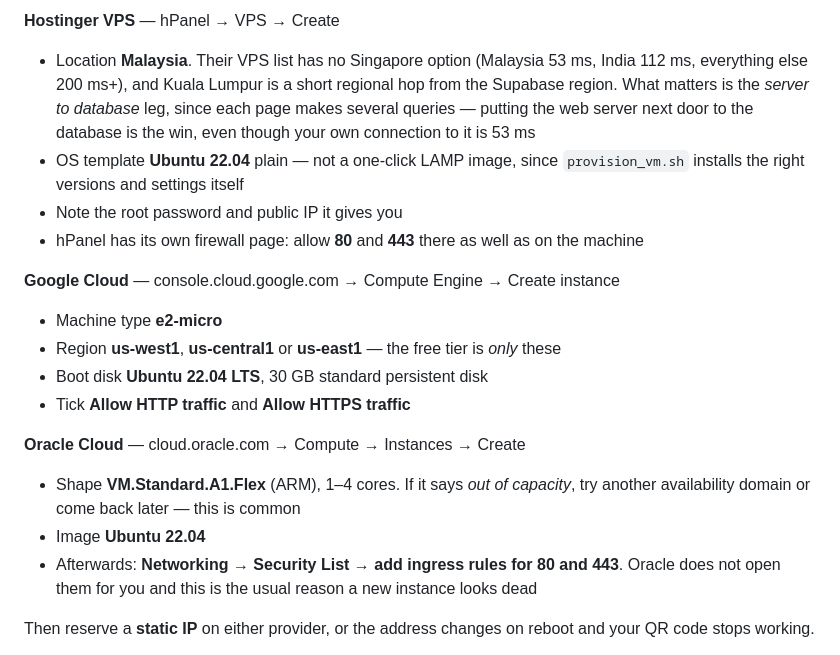
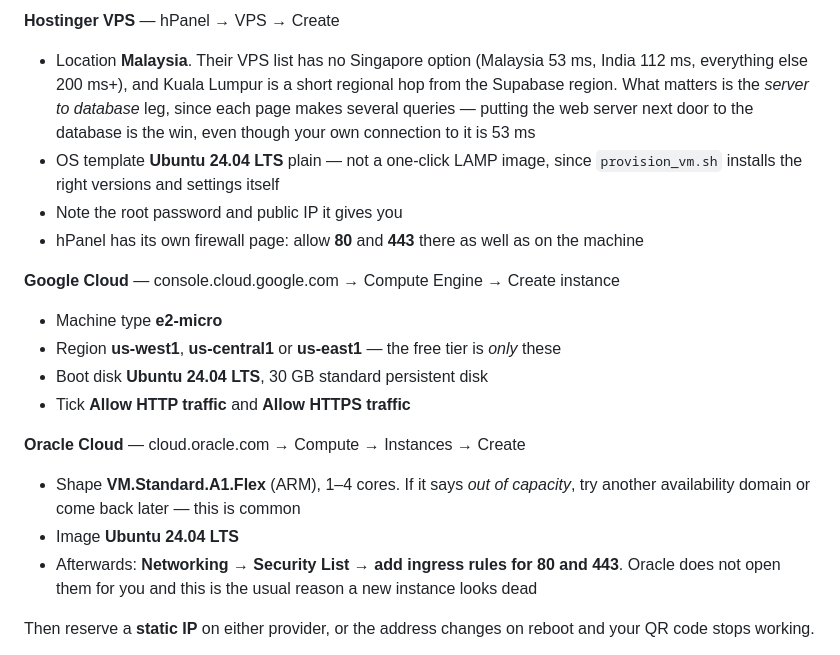
Before and after one commit to Jhandyie/-WEB-BASED-DEFECTIVE-EQUIPMENT-REPORTING-MANAGEMENT-SYSTEM-FOR-BATANGAS-EASTERN-COLLEGES, a Markdown page: docs/VM_SETUP.md, the part around the change. GitHub-like rendering.

Commit message:
Target Ubuntu 24.04 LTS
Checked the codebase for version-locked syntax first: no enums, no readonly
classes (every readonly hit is an HTML attribute), no never return types, no
array_is_list. Plain PHP 8.0/8.1-era code, so any current release runs it,
and the script already derives the php.ini path from whatever PHP ships.

So the choice is maturity, not compatibility. 24.04 ships PHP 8.3, which is
above the 8.2 used in development - the safe direction, since 8.x is
backward compatible and 22.04 would mean dropping to 8.1. 26.04 is months
old, which is the wrong thing to be debugging the week of an evaluation.

Co-Authored-By: Claude Opus 5 <noreply@anthropic.com>

```diff
--- a/docs/VM_SETUP.md
+++ b/docs/VM_SETUP.md
@@ -73,7 +73,7 @@ where the card is for identity checks rather than billing.
   What matters is the *server to database* leg, since each page makes several queries — putting
   the web server next door to the database is the win, even though your own connection to it
   is 53 ms
-- OS template **Ubuntu 22.04** plain — not a one-click LAMP image, since `provision_vm.sh`
+- OS template **Ubuntu 24.04 LTS** plain — not a one-click LAMP image, since `provision_vm.sh`
   installs the right versions and settings itself
 - Note the root password and public IP it gives you
 - hPanel has its own firewall page: allow **80** and **443** there as well as on the machine
@@ -81,13 +81,13 @@ where the card is for identity checks rather than billing.
 **Google Cloud** — console.cloud.google.com → Compute Engine → Create instance
 - Machine type **e2-micro**
 - Region **us-west1**, **us-central1** or **us-east1** — the free tier is *only* these
-- Boot disk **Ubuntu 22.04 LTS**, 30 GB standard persistent disk
+- Boot disk **Ubuntu 24.04 LTS**, 30 GB standard persistent disk
 - Tick **Allow HTTP traffic** and **Allow HTTPS traffic**
 
 **Oracle Cloud** — cloud.oracle.com → Compute → Instances → Create
 - Shape **VM.Standard.A1.Flex** (ARM), 1–4 cores. If it says *out of capacity*, try another
   availability domain or come back later — this is common
-- Image **Ubuntu 22.04**
+- Image **Ubuntu 24.04 LTS**
 - Afterwards: **Networking → Security List → add ingress rules for 80 and 443**. Oracle does
   not open them for you and this is the usual reason a new instance looks dead
 
```
